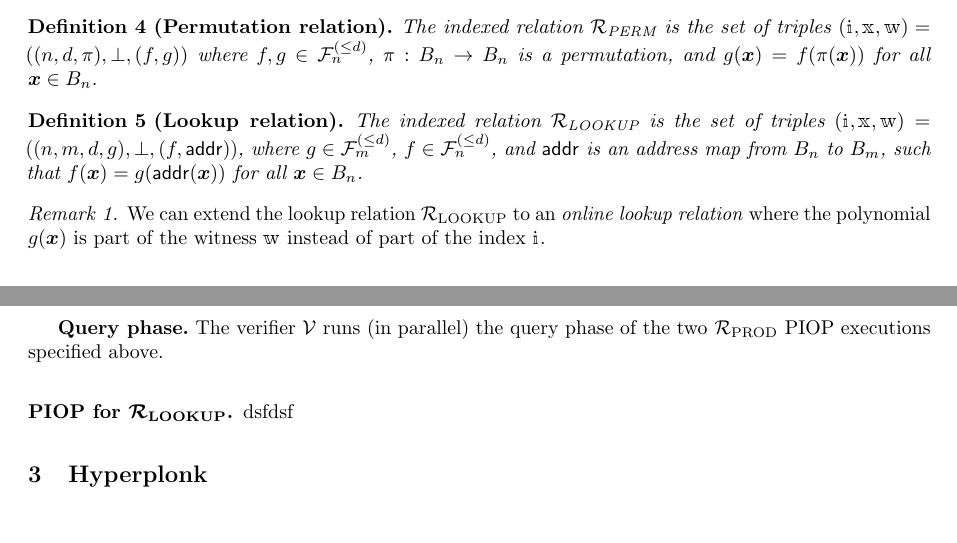
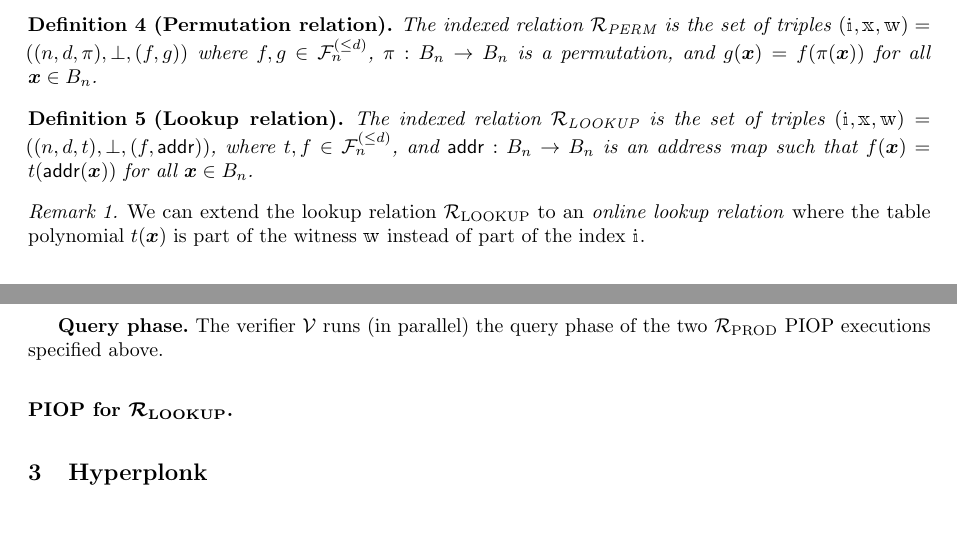
Before and after one commit to EspressoSystems/hyperplonk, a LaTeX thesis (doc/main.tex, which reads doc/bblocks.tex): two parts of pages 1 and 3 of 4, joined at a grey line, cut so that both start at the same text. Compiled offline with pdfLaTeX.

Commit message:
modify lookup relation

```diff
--- a/doc/bblocks.tex
+++ b/doc/bblocks.tex
@@ -58,14 +58,14 @@ in each variable is at most $d$. We define the following important relations.
 
 \begin{definition}[Lookup relation]
     The indexed relation $\RLOOKUP$ is the set of triples $(\idxR, \instR, \witR)=
-    ((n, m, d, g), \bot, (f, \addr))$, where $g \in \bdp{m}{d}$, $f \in \bdp{n}{d}$,
-    and $\addr$ is an address map from $\bcube{n}$ to $\bcube{m}$, such that
-    $f(\xv) = g(\addr(\xv))$ for all $\xv \in \bcube{n}$.
+    ((n, d, t), \bot, (f, \addr))$, where $t, f \in \bdp{n}{d}$,
+    and $\addr: \bcube{n} \rightarrow \bcube{n}$ is an address map such that
+    $f(\xv) = t(\addr(\xv))$ for all $\xv \in \bcube{n}$.
 \end{definition}
 
 \begin{remark}
     We can extend the lookup relation $\RLOOKUP$ to an \emph{online lookup relation}
-    where the polynomial $g(\xv)$ is part of the witness $\witR$
+    where the table polynomial $t(\xv)$ is part of the witness $\witR$
     instead of part of the index $\idxR$.
 \end{remark}
 
@@ -209,4 +209,3 @@ The verifier $\verifier$ runs (in parallel) the query phase of the two $\RPROD$
 executions specified above.
 
 \subsubsection*{PIOP for $\RLOOKUP$.}
-dsfdsf
```
